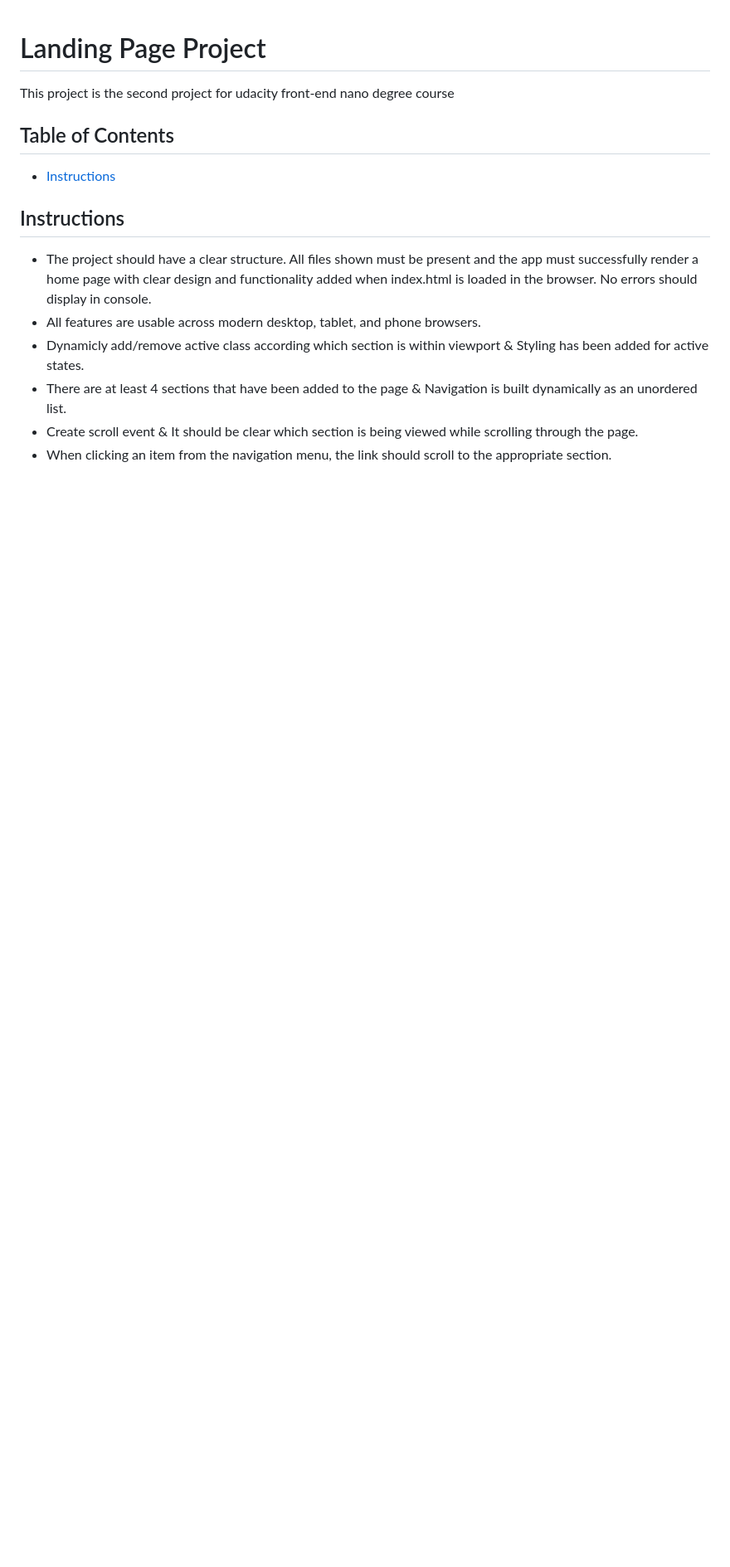
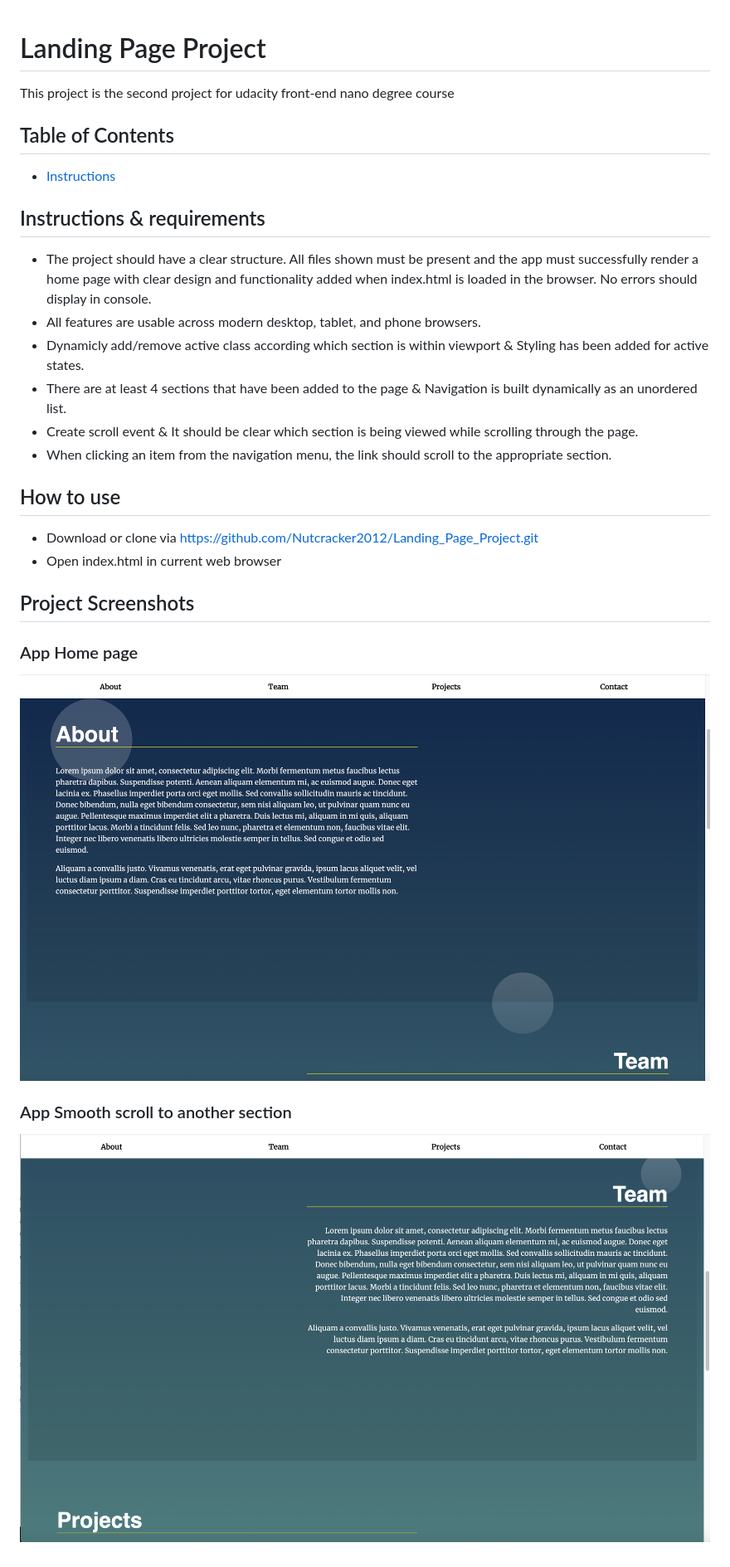
Before and after one commit to Nutcracker2012/Landing_Page_Project, a Markdown page: README.md, the part around the change. Shown: that part at 83% size. Rendered like a GitHub page; pictures changed too: img/Screen_1.png (added), img/Screen_2.png (added); blank space fills up the shorter version.

Commit message:
image

```diff
--- a/README.md
+++ b/README.md
@@ -5,10 +5,20 @@ This project is the second project for udacity front-end nano degree course
 * [Instructions](#instructions)
 
 
-## Instructions
+## Instructions & requirements
 * The project should have a clear structure. All files shown must be present and the app must successfully render a home page with clear design and functionality added when index.html is loaded in the browser. No errors should display in console.
 * All features are usable across modern desktop, tablet, and phone browsers.
 * Dynamicly add/remove active class according which section is within viewport & Styling has been added for active states.
 * There are at least 4 sections that have been added to the page & Navigation is built dynamically as an unordered list.
 * Create scroll event & It should be clear which section is being viewed while scrolling through the page.
 * When clicking an item from the navigation menu, the link should scroll to the appropriate section.
+
+## How to use
+- Download or clone via https://github.com/Nutcracker2012/Landing_Page_Project.git
+- Open index.html in current web browser
+
+## Project Screenshots
+### App Home page
+![App screenshot](img/Screen_1.png)
+### App Smooth scroll to another section
+![App screenshot](img/Screen_2.png)
```
Also changed, not shown: 4 other files.
